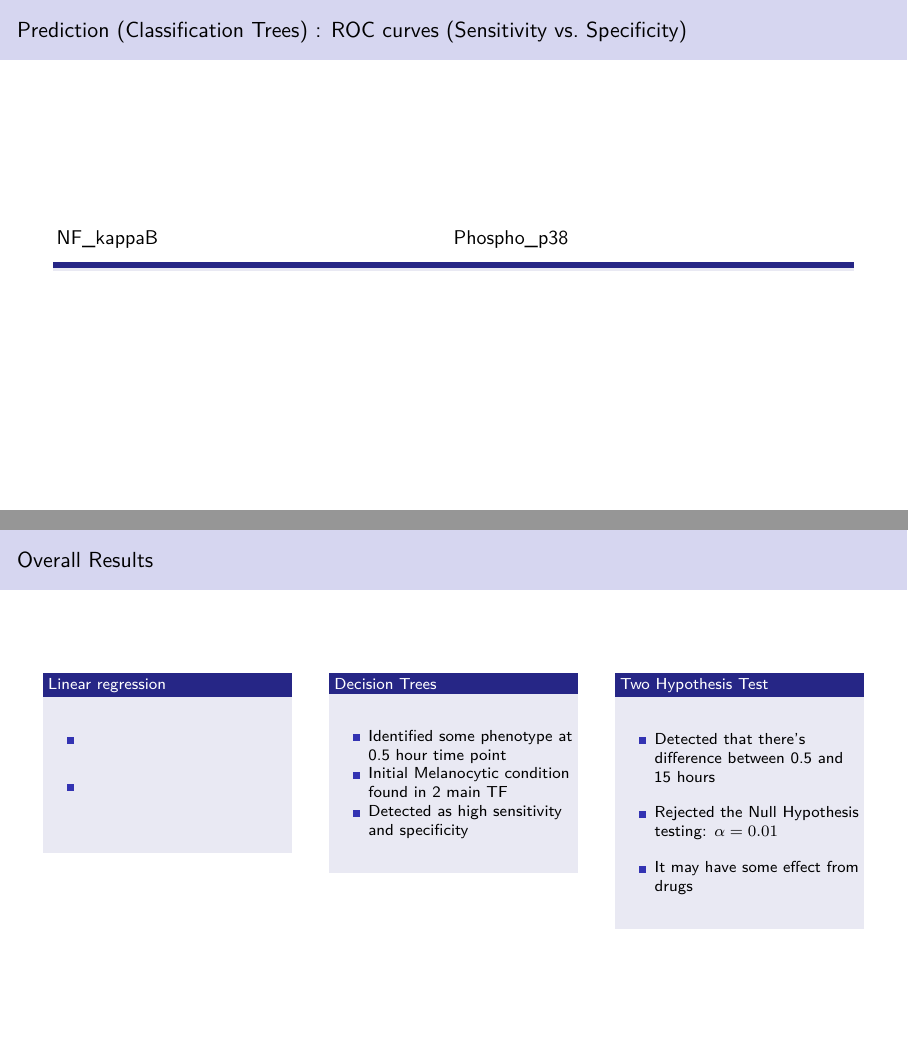
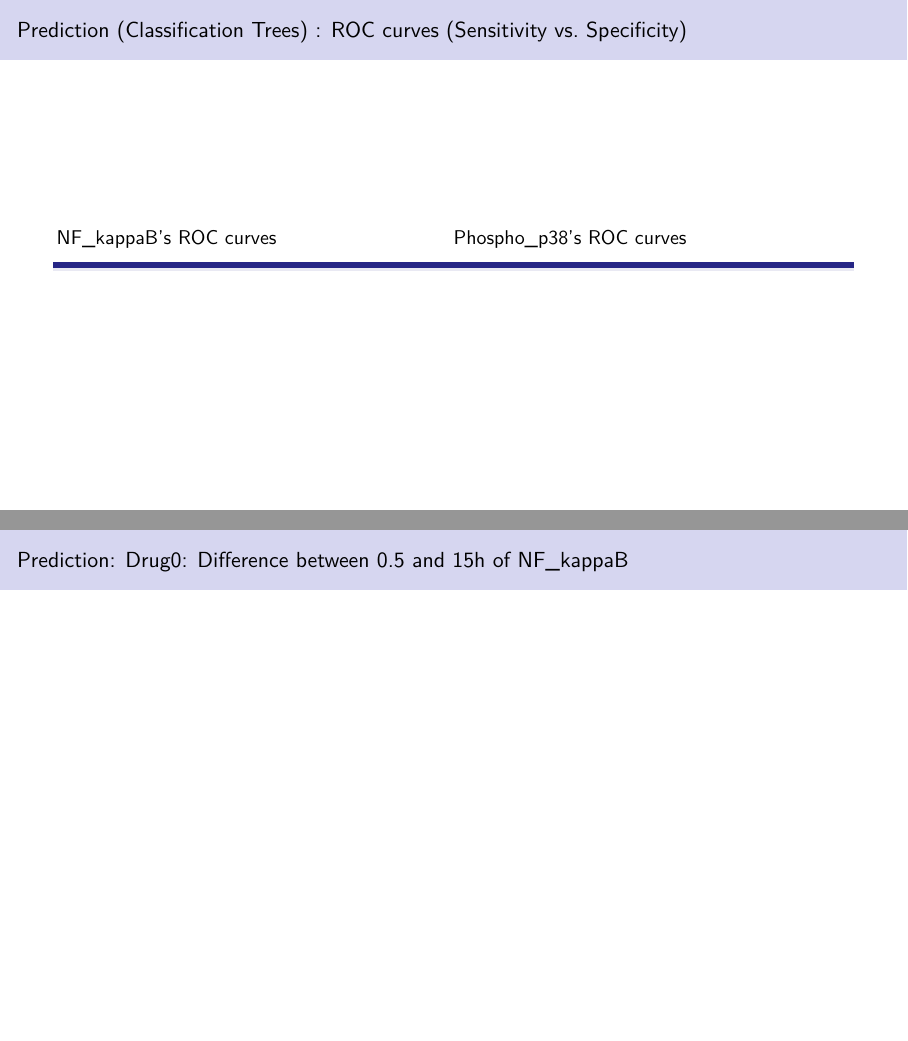
Before and after one commit to RalishaW/CourseProject, an R Markdown document (Most_Recent.Rmd): pages 11 and 15 of 18 before the commit and pages 11 and 15 of 19 after it, joined at a grey line. Rendered offline with R 4.5, knitr and Pandoc, then LaTeX, with nearby package versions; the code chunks are not run, so their results and figures are left out.

Commit message:
Add files via upload

````diff
--- a/Most_Recent.Rmd
+++ b/Most_Recent.Rmd
@@ -562,7 +560,7 @@ df_0.5_d1_test<-df_0.5_d1[-dt,]
 :::: {.column width="50%"}
 
 \large
-NF_kappaB
+NF_kappaB's ROC curves
 ```{r someVar, echo=FALSE,results='hide',message=FALSE,fig.width=5, fig.height=5}
 
 theme_update(# axis labels
@@ -594,7 +592,7 @@ legend("bottomright", legend=c("MiTFg", "NGFR", "Sox10", "AXL"),col = c("#19bbe3
 :::: {.column width="50%"}
 
 \large
-Phospho_p38
+Phospho_p38's ROC curves
 ```{r someVari, echo=FALSE,results='hide',message=FALSE,fig.width=5, fig.height=5}
 
 theme_update(# axis labels
@@ -811,6 +809,19 @@ p_value5
 
 :::
 
+## Prediction: Drug0: Difference between 0.5 and 15h of NF_kappaB
+
+
+\large
+
+```{r some, echo=FALSE,results='hide',message=FALSE,fig.width=9, fig.height=5}
+
+sim1 %>% ggplot(aes(x=median_diff1))+geom_histogram()+ theme(axis.text=element_text(size=10),
+        axis.title=element_text(size=10)) + labs(
+        x ="Median Difference", y = "Counts")
+
+```
+
 
 ## Overall Results
 
````
Also changed, not shown: Most_Recent.Rmd (6 more changed lines).
